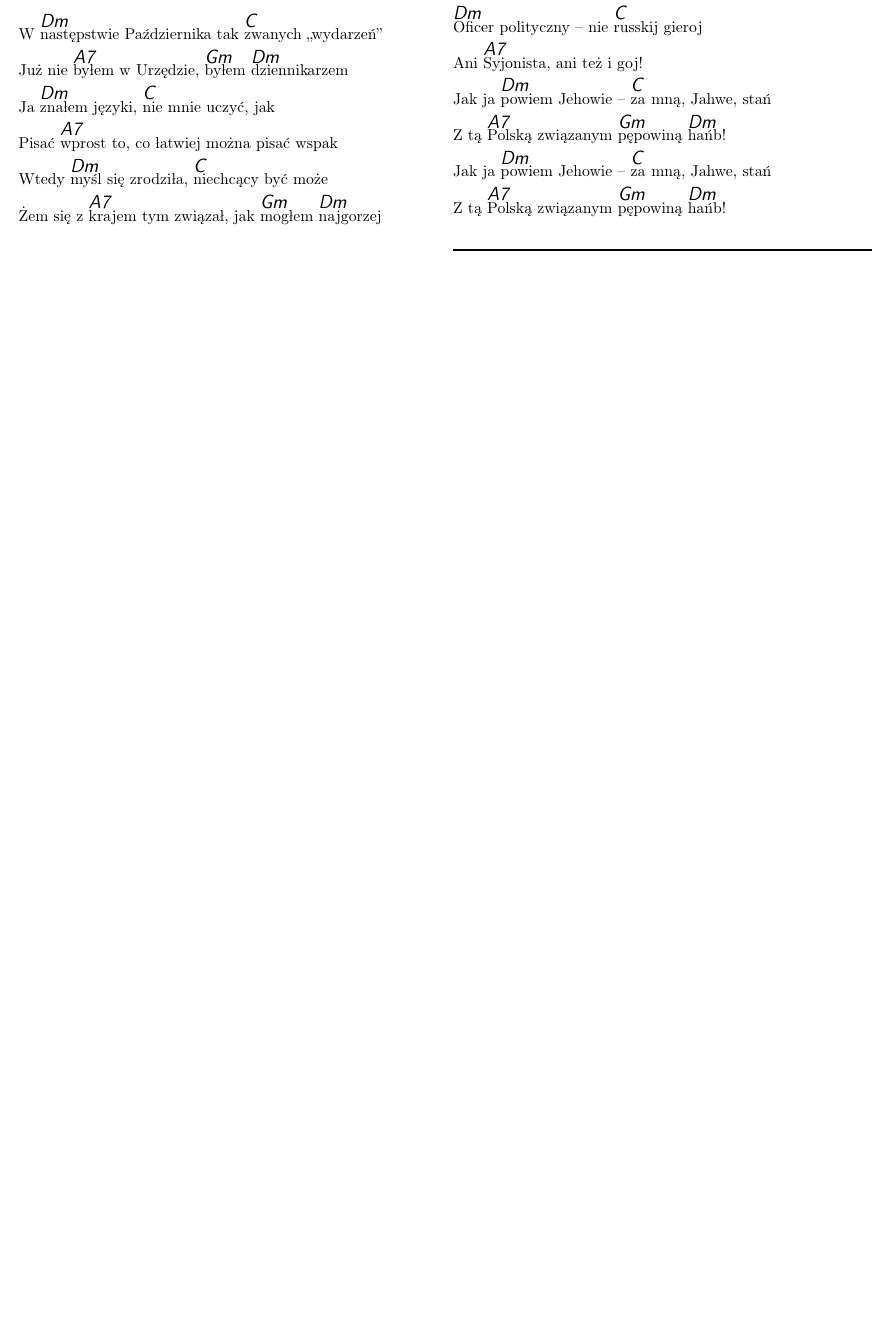
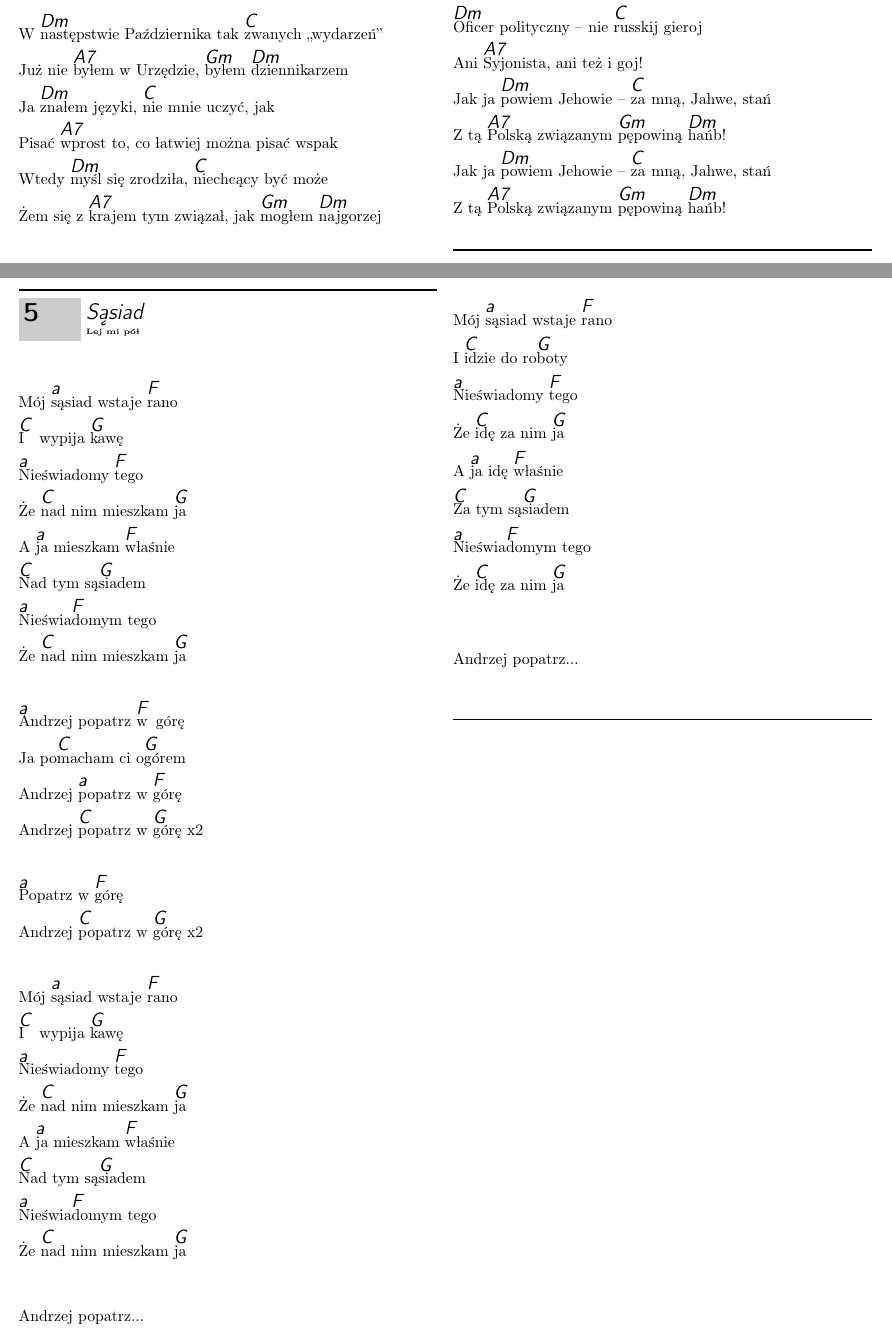
Before and after one commit to mmaccho/spiewnik_new, a LaTeX document (main/main.tex, which reads main/LejMiPol/sasiad.tex): part of page 5 of 8 before the commit and two parts of pages 5 and 6 of 9 after it, the two joined at a grey line, cut so that both start at the same text, the shorter picture padded with empty space. Compiled offline with pdfLaTeX.

Commit message:
Lej Mi Pół - Sąsiad - akordy

```diff
--- a/main/LejMiPol/sasiad.tex
+++ b/main/LejMiPol/sasiad.tex
@@ -2,3 +2,11 @@
                      index={Mój sąsiad wstaje rano}]
 \beginverse
 
+Mój \[a]sąsiad wstaje \[F]rano
+\[C]I wypija \[G]kawę
+\[a]Nieświadomy \[F]tego
+Że \[C]nad nim mieszkam \[G]ja
+A \[a]ja mieszkam \[F]właśnie
+\[C]Nad tym są\[G]siadem
+\[a]Nieświa\[F]domym tego
+Że \[C]nad nim mieszkam \[G]ja
@@ -14,3 +14,7 @@ Nieświadomym tego
 \endverse
 \beginverse
 
+\[a]Andrzej popatrz \[F]w górę
+Ja po\[C]macham ci o\[G]górem
+Andrzej \[a]popatrz w \[F]górę
+Andrzej \[C]popatrz w \[G]górę x2
@@ -22,9 +22,17 @@ Andrzej popatrz w górę x2
 \endverse
 \beginverse
 
-Popatrz w górę
-Andrzej popatrz w górę x2
+\[a]Popatrz w \[F]górę
+Andrzej \[C]popatrz w \[G]górę x2
 
 \endverse
 \beginverse
 
+Mój \[a]sąsiad wstaje \[F]rano
+\[C]I wypija \[G]kawę
+\[a]Nieświadomy \[F]tego
+Że \[C]nad nim mieszkam \[G]ja
+A \[a]ja mieszkam \[F]właśnie
+\[C]Nad tym są\[G]siadem
+\[a]Nieświa\[F]domym tego
+Że \[C]nad nim mieszkam \[G]ja
@@ -45,3 +45,11 @@ Andrzej popatrz...
 \endverse
 \beginverse
 
+Mój \[a]sąsiad wstaje \[F]rano
+I \[C]idzie do ro\[G]boty
+\[a]Nieświadomy \[F]tego
+Że \[C]idę za nim \[G]ja
+A \[a]ja idę \[F]właśnie
+\[C]Za tym są\[G]siadem
+\[a]Nieświa\[F]domym tego
+Że \[C]idę za nim \[G]ja
```
Also changed, not shown: main/main.tex (+1 -1 lines), main/LejMiPol/sasiad.tex (28 more changed lines).
